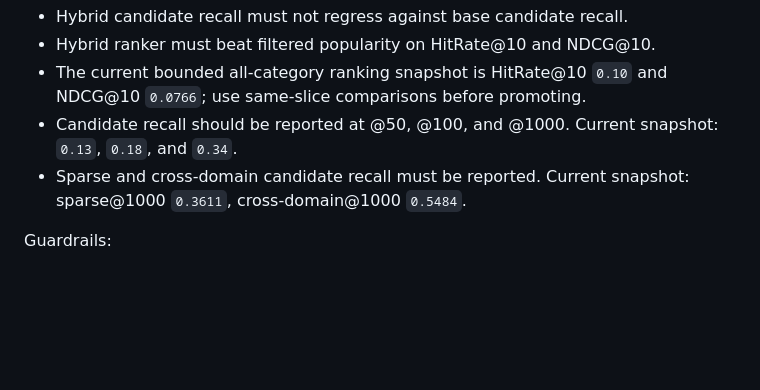
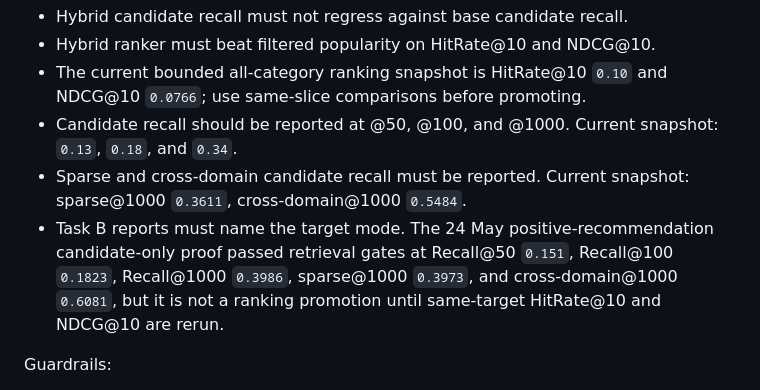
Before and after one commit to stmarkadebayo/bluechip, a Markdown page: docs/evaluation/PROMOTION_POLICY.md, the part around the change. GitHub-like rendering; blank space fills up the shorter version.

```diff
--- a/docs/evaluation/PROMOTION_POLICY.md
+++ b/docs/evaluation/PROMOTION_POLICY.md
@@ -56,6 +56,7 @@ Acceptance bar:
 - The current bounded all-category ranking snapshot is HitRate@10 `0.10` and NDCG@10 `0.0766`; use same-slice comparisons before promoting.
 - Candidate recall should be reported at @50, @100, and @1000. Current snapshot: `0.13`, `0.18`, and `0.34`.
 - Sparse and cross-domain candidate recall must be reported. Current snapshot: sparse@1000 `0.3611`, cross-domain@1000 `0.5484`.
+- Task B reports must name the target mode. The 24 May positive-recommendation candidate-only proof passed retrieval gates at Recall@50 `0.151`, Recall@100 `0.1823`, Recall@1000 `0.3986`, sparse@1000 `0.3973`, and cross-domain@1000 `0.6081`, but it is not a ranking promotion until same-target HitRate@10 and NDCG@10 are rerun.
 
 Guardrails:
 - Seen-item filtering must remain enabled unless an eval explicitly requires repeat-item prediction.
```
Also changed, not shown: docs/evaluation/METRIC_REGISTRY.md (+10 -0 lines).
